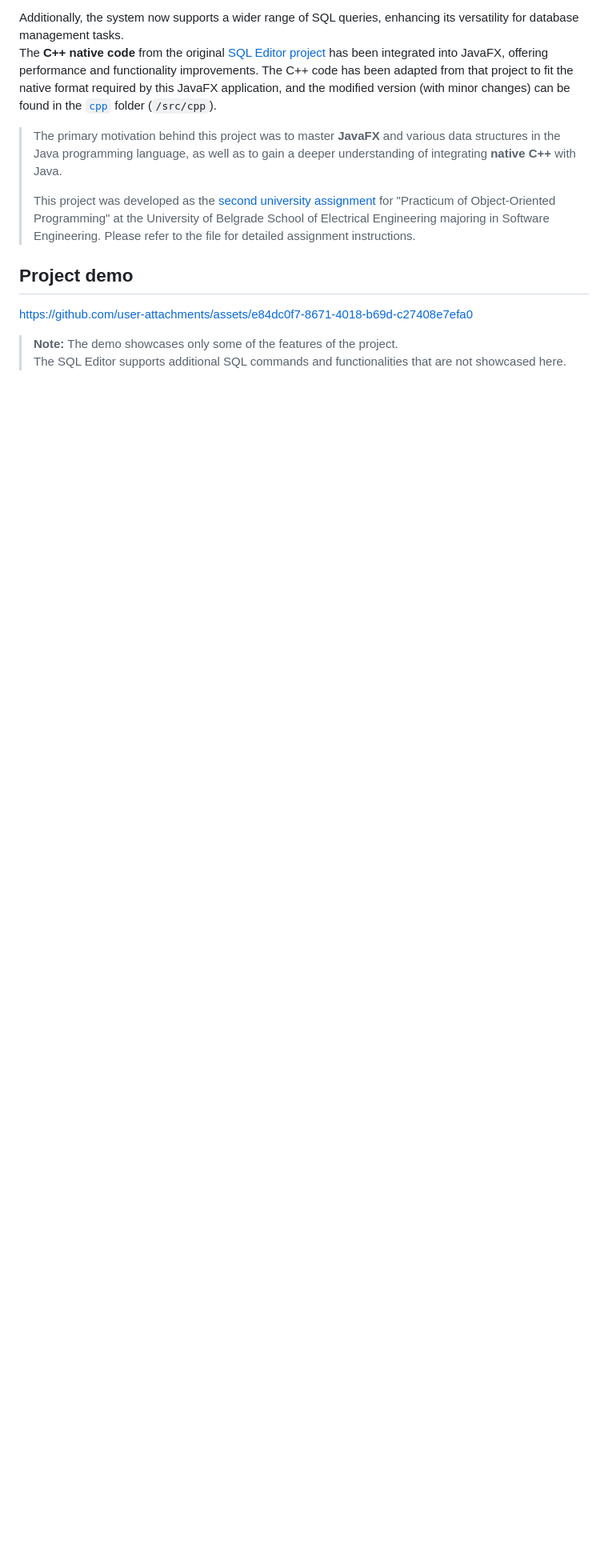
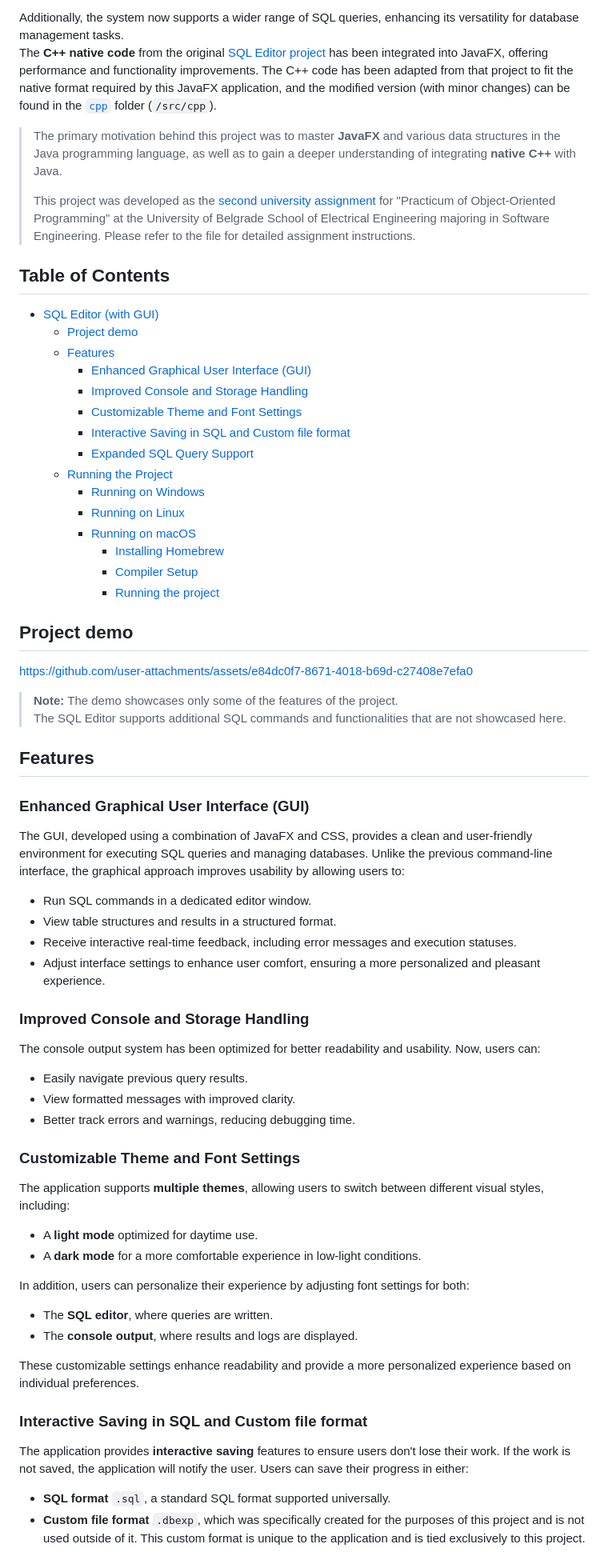
Before and after one commit to JovanMosurovic/SQL_Editor_GUI, a Markdown page: README.md, the part around the change printed below. Shown: that part at 80% size. Rendered like a GitHub page; blank space fills up the shorter version.

Commit message:
Update README.md
- Added features section
- Added table of contents

```diff
--- a/README.md
+++ b/README.md
@@ -11,9 +11,59 @@ The **C++ native code** from the original [SQL Editor project](https://github.co
 >
 > This project was developed as the [second university assignment](instructions.pdf) for "Practicum of Object-Oriented Programming" at the University of Belgrade School of Electrical Engineering majoring in Software Engineering. Please refer to the file for detailed assignment instructions.
 
+## Table of Contents
+
+- [SQL Editor (with GUI)](#sql-editor-with-gui)
+  - [Project demo](#project-demo)
+  - [Features](#features)
+    - [Enhanced Graphical User Interface (GUI)](#enhanced-graphical-user-interface-gui)
+    - [Improved Console and Storage Handling](#improved-console-and-storage-handling)
+    - [Customizable Theme and Font Settings](#customizable-theme-and-font-settings)
+    - [Interactive Saving in SQL and Custom file format](#interactive-saving-in-sql-and-custom-file-format)
+    - [Expanded SQL Query Support](#expanded-sql-query-support)
+  - [Running the Project](#running-the-project)
+    - [Running on Windows](#running-on-windows)
+    - [Running on Linux](#running-on-linux)
+    - [Running on macOS](#running-on-macos)
+      - [Installing Homebrew](#installing-homebrew)
+      - [Compiler Setup](#compiler-setup)
+      - [Running the project](#running-the-project)
+
 ## Project demo
 
 https://github.com/user-attachments/assets/e84dc0f7-8671-4018-b69d-c27408e7efa0
 
  > **Note:** The demo showcases only some of the features of the project. <br/>
  > The SQL Editor supports additional SQL commands and functionalities that are not showcased here.
+
+## Features
+
+### Enhanced Graphical User Interface (GUI)
+The GUI, developed using a combination of JavaFX and CSS, provides a clean and user-friendly environment for executing SQL queries and managing databases. Unlike the previous command-line interface, the graphical approach improves usability by allowing users to:
+- Run SQL commands in a dedicated editor window.
+- View table structures and results in a structured format.
+- Receive interactive real-time feedback, including error messages and execution statuses.
+- Adjust interface settings to enhance user comfort, ensuring a more personalized and pleasant experience.
+
+### Improved Console and Storage Handling
+The console output system has been optimized for better readability and usability. Now, users can:
+- Easily navigate previous query results.
+- View formatted messages with improved clarity.
+- Better track errors and warnings, reducing debugging time.
+
+### Customizable Theme and Font Settings
+The application supports **multiple themes**, allowing users to switch between different visual styles, including:
+- A **light mode** optimized for daytime use.
+- A **dark mode** for a more comfortable experience in low-light conditions.
+
+In addition, users can personalize their experience by adjusting font settings for both:
+- The **SQL editor**, where queries are written.
+- The **console output**, where results and logs are displayed.
+
+These customizable settings enhance readability and provide a more personalized experience based on individual preferences.
+
+### Interactive Saving in SQL and Custom file format
+The application provides **interactive saving** features to ensure users don't lose their work. If the work is not saved, the application will notify the user. Users can save their progress in either:
+- **SQL format** `.sql`, a standard SQL format supported universally.
+- **Custom file format** `.dbexp`, which was specifically created for the purposes of this project and is not used outside of it. This custom format is unique to the application and is tied exclusively to this project.
+
```
Also changed, not shown: other parts of README.md (+5 -0 lines).
